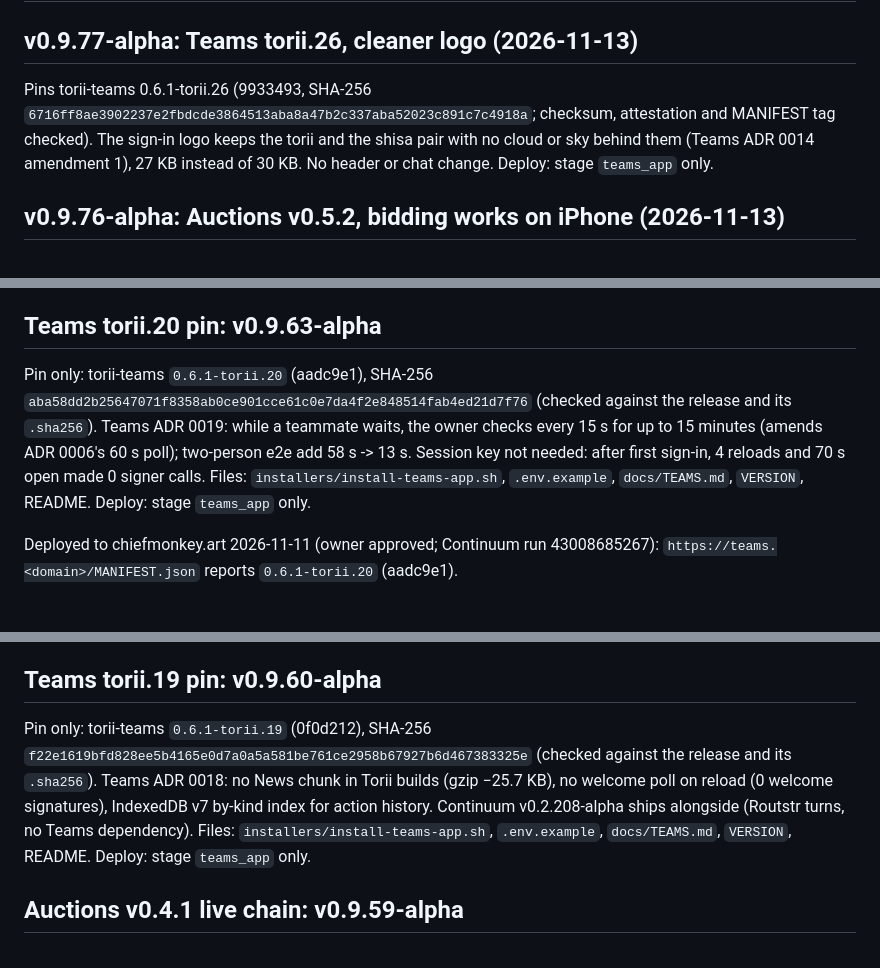
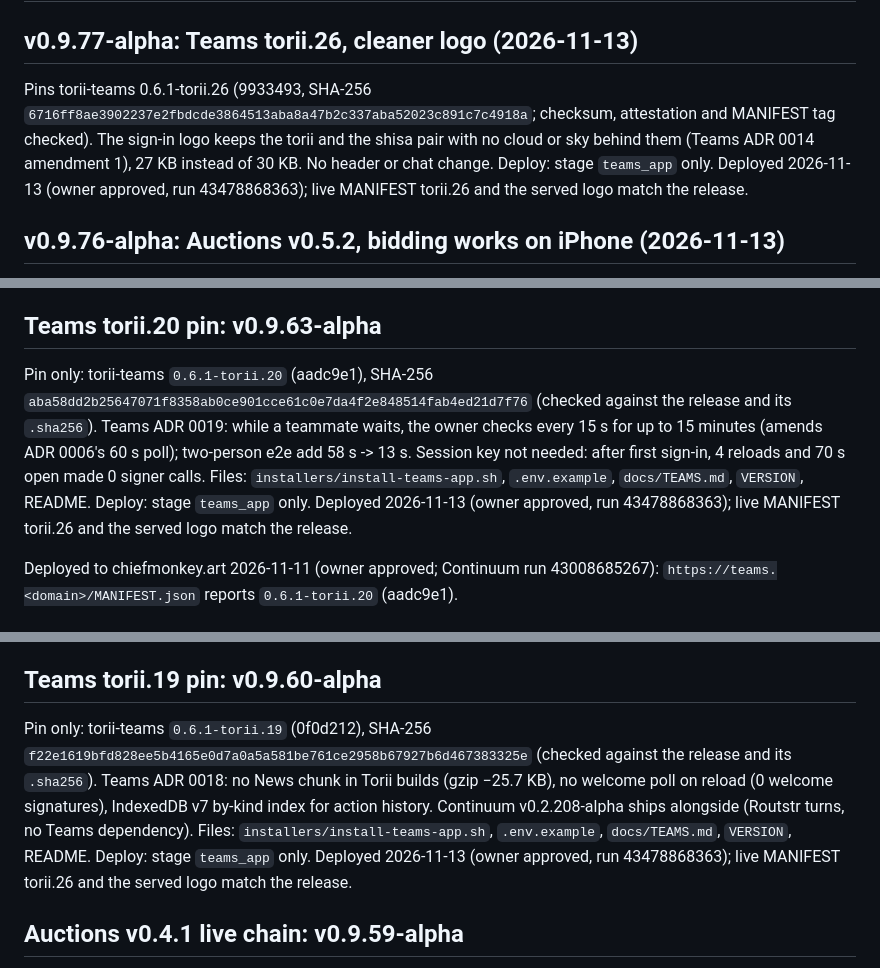
Before and after one commit to ChiefmonkeyArt/torii-suite, a Markdown page: torii-suite-handoff.md, 3 parts joined by grey strips. Rendered like a GitHub page.

Commit message:
docs: record v0.9.77-alpha deploy
Co-authored-by: Perplexity <noreply@perplexity.ai>

```diff
--- a/torii-suite-handoff.md
+++ b/torii-suite-handoff.md
@@ -5,7 +5,7 @@
 
 ## v0.9.77-alpha: Teams torii.26, cleaner logo (2026-11-13)
 
-Pins torii-teams 0.6.1-torii.26 (9933493, SHA-256 `6716ff8ae3902237e2fbdcde3864513aba8a47b2c337aba52023c891c7c4918a`; checksum, attestation and MANIFEST tag checked). The sign-in logo keeps the torii and the shisa pair with no cloud or sky behind them (Teams ADR 0014 amendment 1), 27 KB instead of 30 KB. No header or chat change. Deploy: stage `teams_app` only.
+Pins torii-teams 0.6.1-torii.26 (9933493, SHA-256 `6716ff8ae3902237e2fbdcde3864513aba8a47b2c337aba52023c891c7c4918a`; checksum, attestation and MANIFEST tag checked). The sign-in logo keeps the torii and the shisa pair with no cloud or sky behind them (Teams ADR 0014 amendment 1), 27 KB instead of 30 KB. No header or chat change. Deploy: stage `teams_app` only. Deployed 2026-11-13 (owner approved, run 43478868363); live MANIFEST torii.26 and the served logo match the release.
 
 ## v0.9.76-alpha: Auctions v0.5.2, bidding works on iPhone (2026-11-13)
 
@@ -65,7 +65,7 @@ ADR 0003 (Accepted, owner 2026-11-11). `INSTALL_OLLAMA` defaults to 0 (`.env.exa
 
 ## Teams torii.20 pin: v0.9.63-alpha
 
-Pin only: torii-teams `0.6.1-torii.20` (aadc9e1), SHA-256 `aba58dd2b25647071f8358ab0ce901cce61c0e7da4f2e848514fab4ed21d7f76` (checked against the release and its `.sha256`). Teams ADR 0019: while a teammate waits, the owner checks every 15 s for up to 15 minutes (amends ADR 0006's 60 s poll); two-person e2e add 58 s -> 13 s. Session key not needed: after first sign-in, 4 reloads and 70 s open made 0 signer calls. Files: `installers/install-teams-app.sh`, `.env.example`, `docs/TEAMS.md`, `VERSION`, README. Deploy: stage `teams_app` only.
+Pin only: torii-teams `0.6.1-torii.20` (aadc9e1), SHA-256 `aba58dd2b25647071f8358ab0ce901cce61c0e7da4f2e848514fab4ed21d7f76` (checked against the release and its `.sha256`). Teams ADR 0019: while a teammate waits, the owner checks every 15 s for up to 15 minutes (amends ADR 0006's 60 s poll); two-person e2e add 58 s -> 13 s. Session key not needed: after first sign-in, 4 reloads and 70 s open made 0 signer calls. Files: `installers/install-teams-app.sh`, `.env.example`, `docs/TEAMS.md`, `VERSION`, README. Deploy: stage `teams_app` only. Deployed 2026-11-13 (owner approved, run 43478868363); live MANIFEST torii.26 and the served logo match the release.
 
 Deployed to chiefmonkey.art 2026-11-11 (owner approved; Continuum run 43008685267): `https://teams.<domain>/MANIFEST.json` reports `0.6.1-torii.20` (aadc9e1).
 
@@ -94,7 +94,7 @@ Deployed to chiefmonkey.art 2026-11-11 (owner approved; Continuum run 4299983593
 
 ## Teams torii.19 pin: v0.9.60-alpha
 
-Pin only: torii-teams `0.6.1-torii.19` (0f0d212), SHA-256 `f22e1619bfd828ee5b4165e0d7a0a5a581be761ce2958b67927b6d467383325e` (checked against the release and its `.sha256`). Teams ADR 0018: no News chunk in Torii builds (gzip −25.7 KB), no welcome poll on reload (0 welcome signatures), IndexedDB v7 by-kind index for action history. Continuum v0.2.208-alpha ships alongside (Routstr turns, no Teams dependency). Files: `installers/install-teams-app.sh`, `.env.example`, `docs/TEAMS.md`, `VERSION`, README. Deploy: stage `teams_app` only.
+Pin only: torii-teams `0.6.1-torii.19` (0f0d212), SHA-256 `f22e1619bfd828ee5b4165e0d7a0a5a581be761ce2958b67927b6d467383325e` (checked against the release and its `.sha256`). Teams ADR 0018: no News chunk in Torii builds (gzip −25.7 KB), no welcome poll on reload (0 welcome signatures), IndexedDB v7 by-kind index for action history. Continuum v0.2.208-alpha ships alongside (Routstr turns, no Teams dependency). Files: `installers/install-teams-app.sh`, `.env.example`, `docs/TEAMS.md`, `VERSION`, README. Deploy: stage `teams_app` only. Deployed 2026-11-13 (owner approved, run 43478868363); live MANIFEST torii.26 and the served logo match the release.
 
 ## Auctions v0.4.1 live chain: v0.9.59-alpha
 
```
Also changed, not shown: other parts of torii-suite-handoff.md (+1 -1 lines), torii-suite-progress.md (+1 -1 lines).
